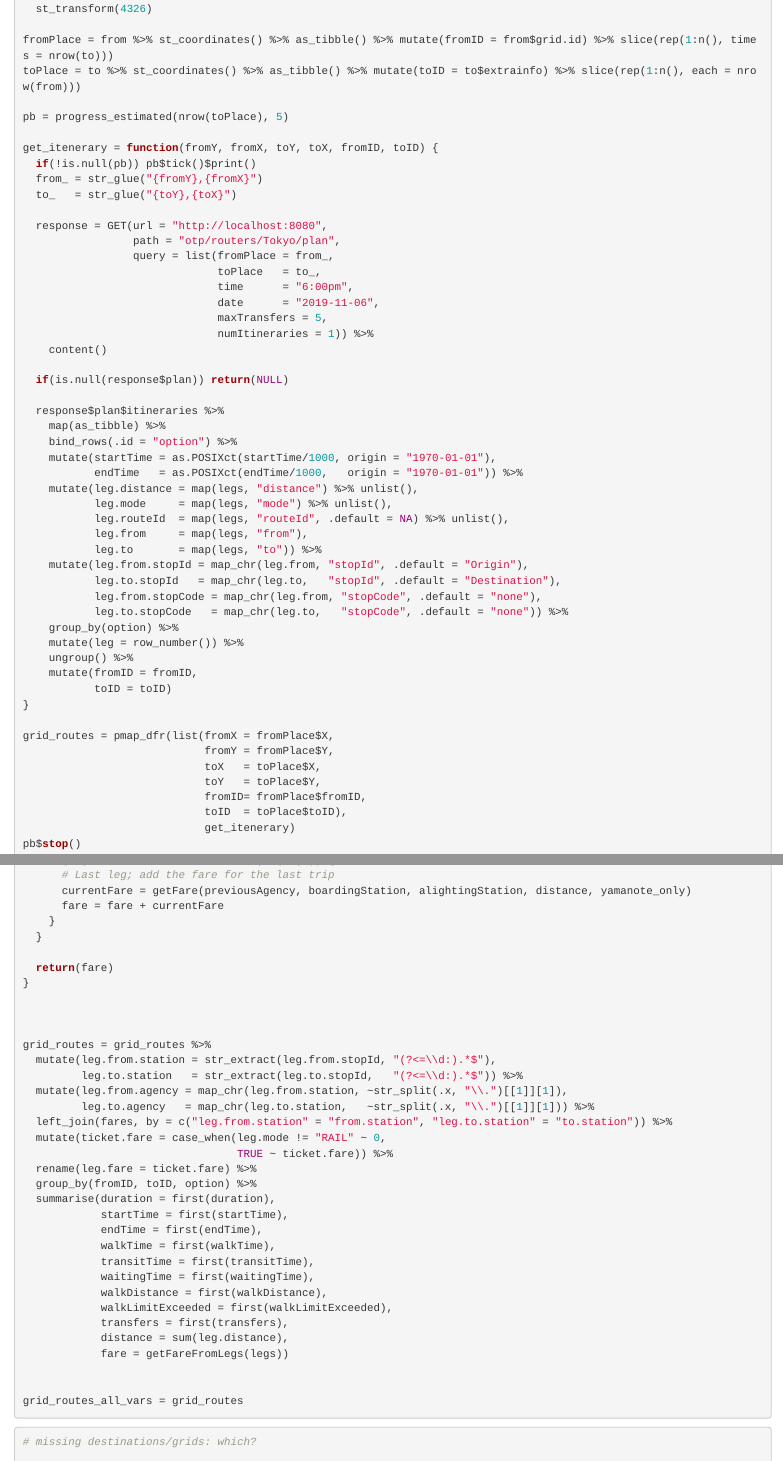
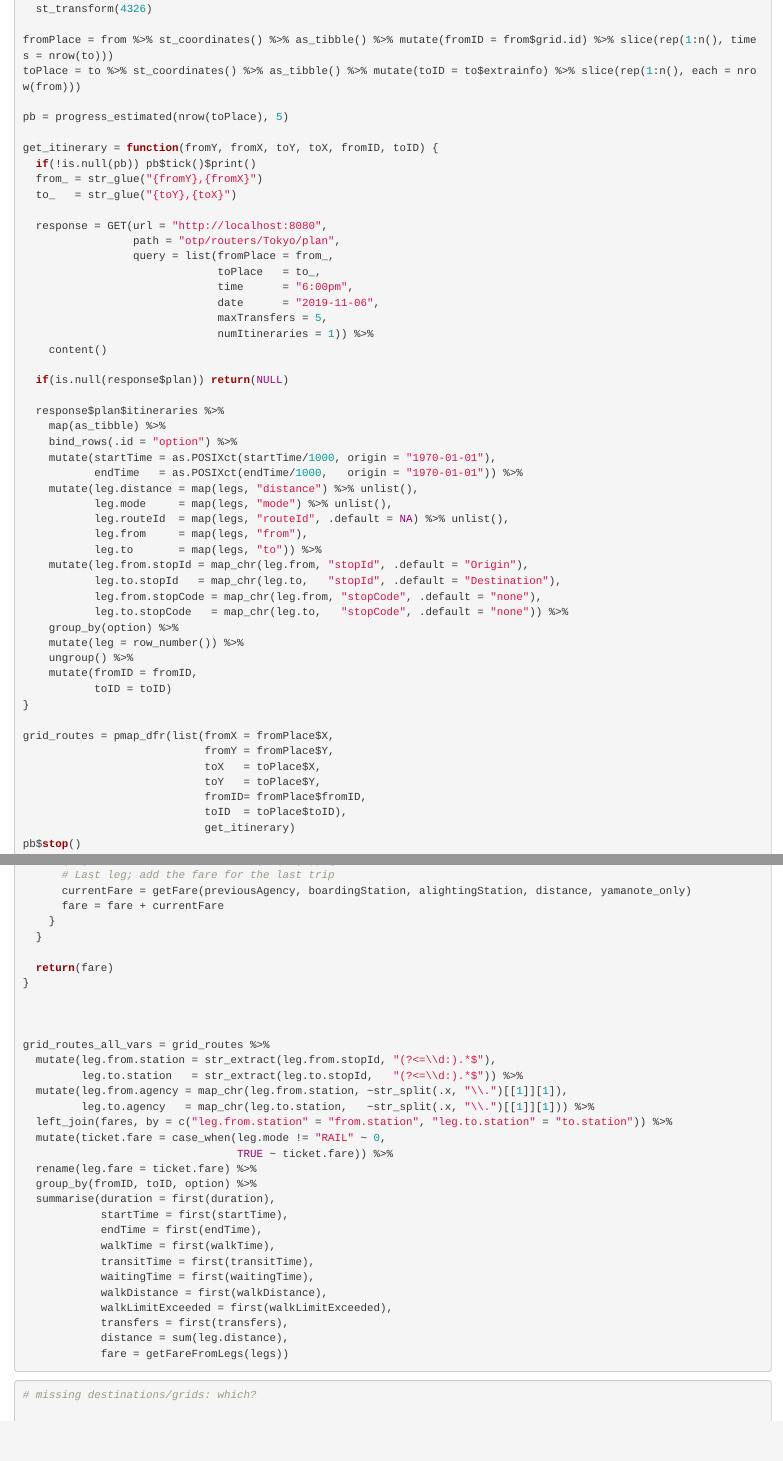
Before and after one commit to chuwyton/tokyo-accessibility, an R Markdown document (hotel_retrieval.Rmd): the page in a window 1100 px wide, from 10680 px down, and a second part further down, joined at a grey line. Rendered offline with R 4.5, knitr and Pandoc, with nearby package versions; some code elsewhere in the file could not run offline.

Commit message:
correct spelling of itinerary in get_itinerary; simplify grid_routes_all_vars creation

````diff
--- a/hotel_retrieval.Rmd
+++ b/hotel_retrieval.Rmd
@@ -583,7 +583,7 @@ toPlace = to %>% st_coordinates() %>% as_tibble() %>% mutate(toID = to$extrainfo
 
 pb = progress_estimated(nrow(toPlace), 5)
 
-get_itenerary = function(fromY, fromX, toY, toX, fromID, toID) {
+get_itinerary = function(fromY, fromX, toY, toX, fromID, toID) {
   if(!is.null(pb)) pb$tick()$print()
   from_ = str_glue("{fromY},{fromX}")
   to_   = str_glue("{toY},{toX}")
@@ -627,7 +627,7 @@ grid_routes = pmap_dfr(list(fromX = fromPlace$X,
                             toY   = toPlace$Y,
                             fromID= fromPlace$fromID,
                             toID  = toPlace$toID),
-                            get_itenerary)
+                            get_itinerary)
 pb$stop()
 
 # test = otp_plan(otpcon = otpcon,
@@ -781,7 +781,7 @@ getFareFromLegs = function(legs) {
 
 
 
-grid_routes = grid_routes %>%
+grid_routes_all_vars = grid_routes %>%
   mutate(leg.from.station = str_extract(leg.from.stopId, "(?<=\\d:).*$"),
          leg.to.station   = str_extract(leg.to.stopId,   "(?<=\\d:).*$")) %>%
   mutate(leg.from.agency = map_chr(leg.from.station, ~str_split(.x, "\\.")[[1]][1]),
@@ -802,9 +802,6 @@ grid_routes = grid_routes %>%
             transfers = first(transfers),
             distance = sum(leg.distance),
             fare = getFareFromLegs(legs))
-
-
-grid_routes_all_vars = grid_routes
 ```
 
 ```{r Accessibility of grids rds, include=F}
````
